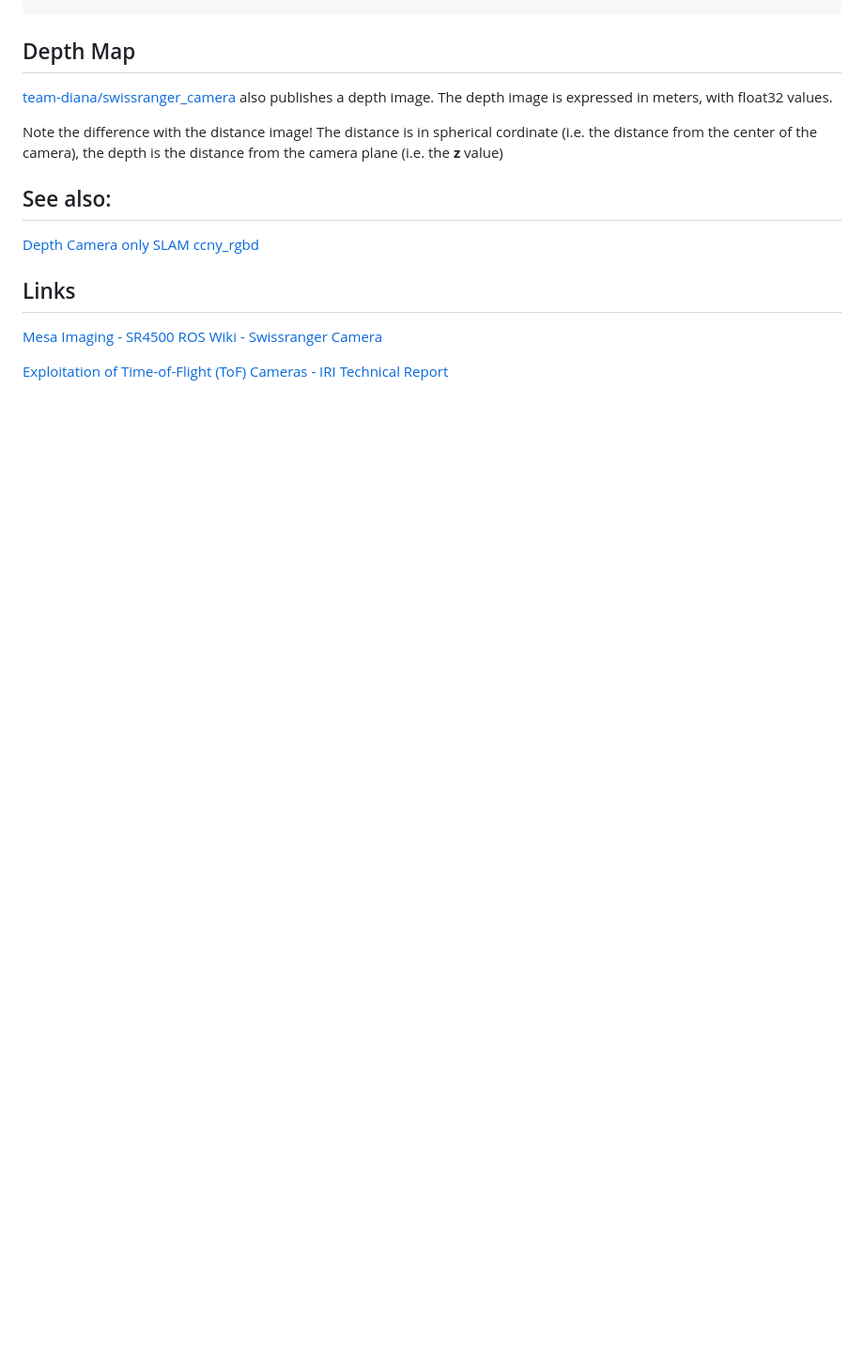
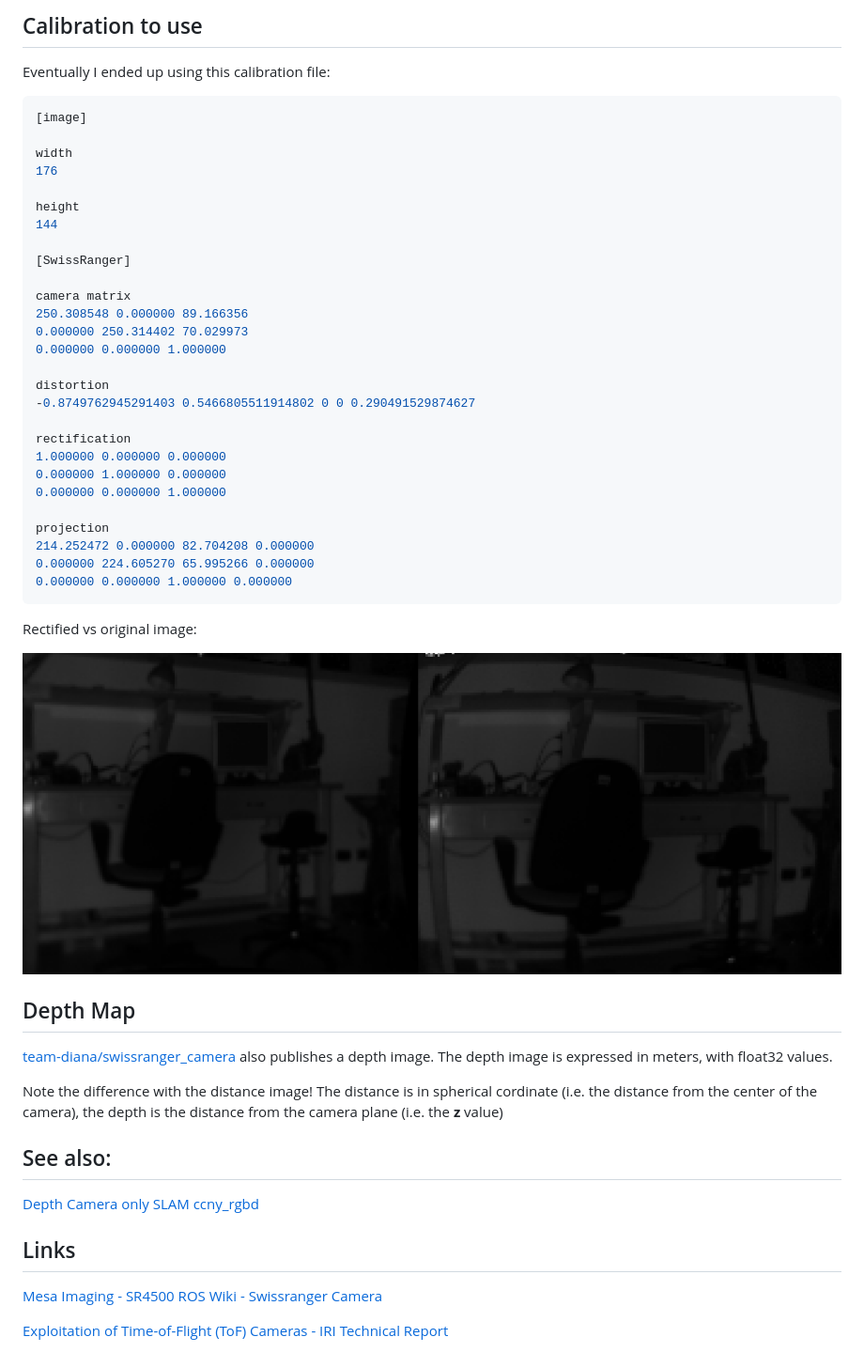
Before and after one commit to exalted/mdwiki-seed, a Markdown page: en/pages/sr4500.md, the part around the change printed below. Shown: that part at 94% size. GitHub-like rendering; pictures changed too: uploads/tof_rectified.png (added); blank space fills up the shorter version.

Commit message:
add tof calibration file

````diff
--- a/en/pages/sr4500.md
+++ b/en/pages/sr4500.md
@@ -112,3 +147,40 @@ projection_matrix:
+## Calibration to use
+
+Eventually I ended up using this calibration file:
+
+```bash
+[image]
+
+width
+176
+
+height
+144
+
+[SwissRanger]
+
+camera matrix
+250.308548 0.000000 89.166356
+0.000000 250.314402 70.029973
+0.000000 0.000000 1.000000
+
+distortion
+-0.8749762945291403 0.5466805511914802 0 0 0.290491529874627
+
+rectification
+1.000000 0.000000 0.000000
+0.000000 1.000000 0.000000
+0.000000 0.000000 1.000000
+
+projection
+214.252472 0.000000 82.704208 0.000000
+0.000000 224.605270 65.995266 0.000000
+0.000000 0.000000 1.000000 0.000000
+```
+
+Rectified vs original image:
+
+![rectified vs original](/uploads/tof_rectified.png)
 
 ## Depth Map
 
````
Also changed, not shown: other parts of en/pages/sr4500.md (+37 -2 lines).
